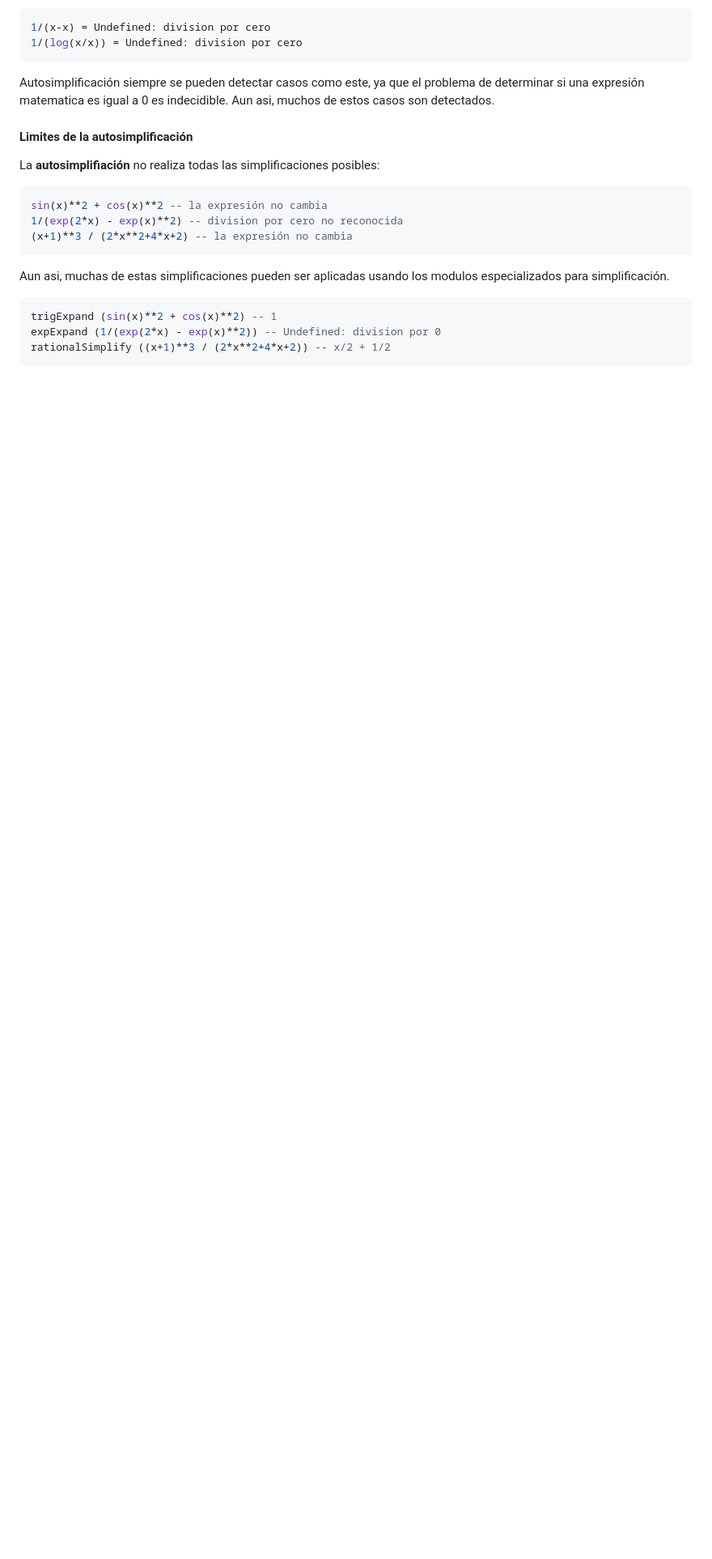
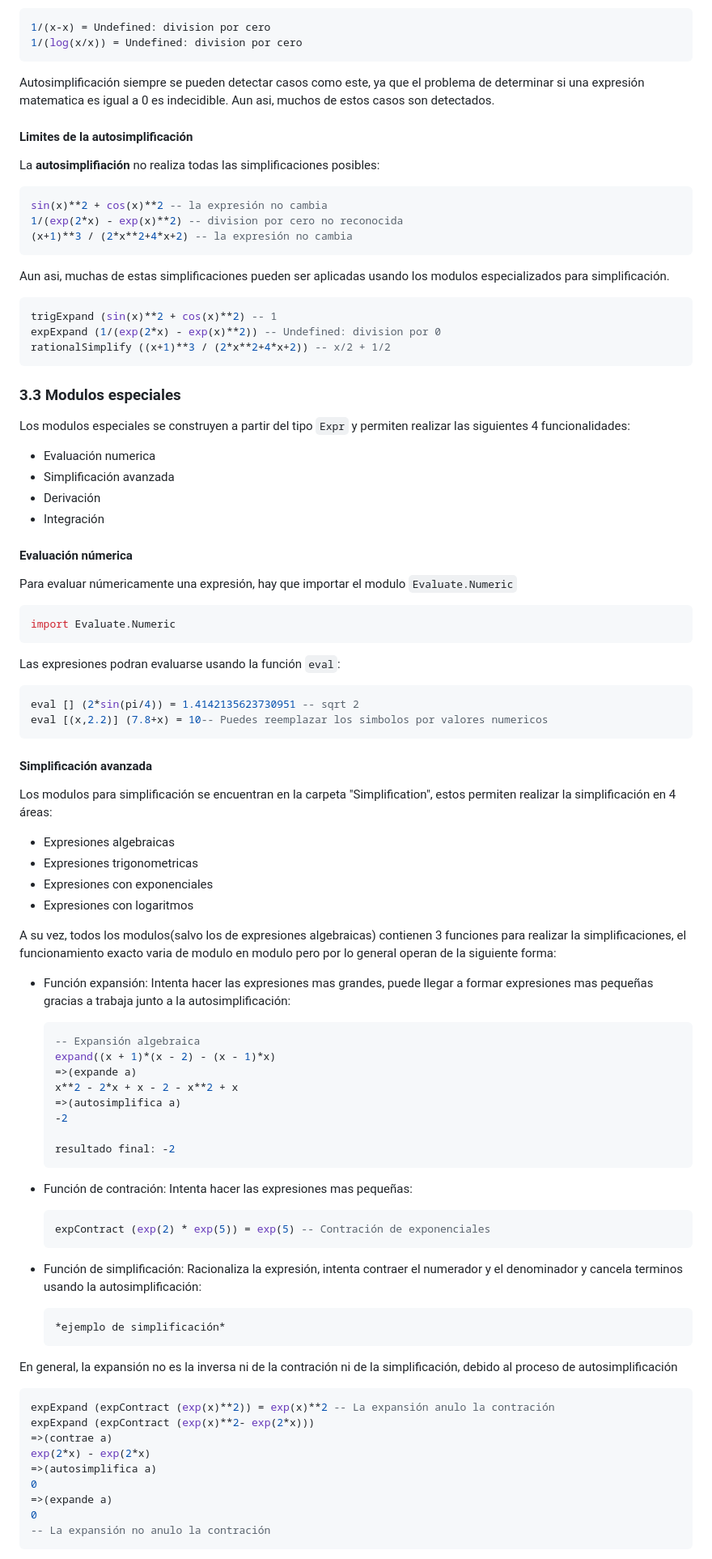
Before and after one commit to DonBerge/CASkell, a Markdown page: README.md, the part around one of its changes. Shown at 81% size. Rendered like a GitHub page; blank space fills up the shorter version.

````diff
--- a/README.md
+++ b/README.md
@@ -132,3 +145,66 @@ trigExpand (sin(x)**2 + cos(x)**2) -- 1
 expExpand (1/(exp(2*x) - exp(x)**2)) -- Undefined: division por 0
 rationalSimplify ((x+1)**3 / (2*x**2+4*x+2)) -- x/2 + 1/2
 ```
+
+### 3.3 Modulos especiales
+Los modulos especiales se construyen a partir del tipo `Expr` y permiten realizar las siguientes 4 funcionalidades:
+- Evaluación numerica
+- Simplificación avanzada
+- Derivación
+- Integración
+
+#### Evaluación númerica
+Para evaluar númericamente una expresión, hay que importar el modulo `Evaluate.Numeric`
+```haskell
+import Evaluate.Numeric
+```
+Las expresiones podran evaluarse usando la función `eval`:
+```haskell
+eval [] (2*sin(pi/4)) = 1.4142135623730951 -- sqrt 2
+eval [(x,2.2)] (7.8+x) = 10-- Puedes reemplazar los simbolos por valores numericos
+```
+#### Simplificación avanzada
+Los modulos para simplificación se encuentran en la carpeta "Simplification", estos permiten realizar la simplificación en 4 áreas:
+
+- Expresiones algebraicas
+- Expresiones trigonometricas
+- Expresiones con exponenciales
+- Expresiones con logaritmos
+
+A su vez, todos los modulos(salvo los de expresiones algebraicas) contienen 3 funciones para realizar la simplificaciones, el funcionamiento exacto varia de modulo en modulo pero por lo general operan de la siguiente forma:
+- Función expansión: Intenta hacer las expresiones mas grandes, puede llegar a formar expresiones mas pequeñas gracias a trabaja junto a la autosimplificación:
+    ```haskell
+    -- Expansión algebraica
+    expand((x + 1)*(x - 2) - (x - 1)*x)
+    =>(expande a)
+    x**2 - 2*x + x - 2 - x**2 + x
+    =>(autosimplifica a)
+    -2
+
+    resultado final: -2
+    ```
+
+- Función de contración: Intenta hacer las expresiones mas pequeñas:
+    ```haskell
+    expContract (exp(2) * exp(5)) = exp(5) -- Contración de exponenciales
+    ```
+
+- Función de simplificación: Racionaliza la expresión, intenta contraer el numerador y el denominador y cancela terminos usando la autosimplificación:
+    ```haskell
+    *ejemplo de simplificación*
+    ```
+
+En general, la expansión no es la inversa ni de la contración ni de la simplificación, debido al proceso de autosimplificación
+```haskell
+expExpand (expContract (exp(x)**2)) = exp(x)**2 -- La expansión anulo la contración
+expExpand (expContract (exp(x)**2- exp(2*x)))
+=>(contrae a)
+exp(2*x) - exp(2*x)
+=>(autosimplifica a)
+0
+=>(expande a)
+0
+-- La expansión no anulo la contración
+```
+
+
````
Also changed, not shown: other parts of README.md (+48 -3 lines).
